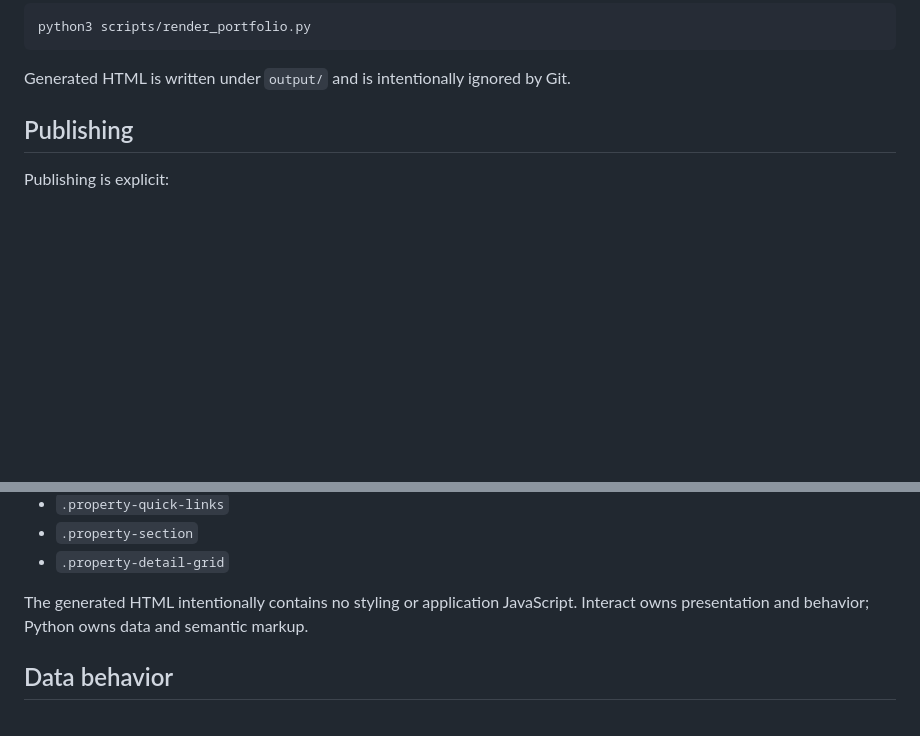
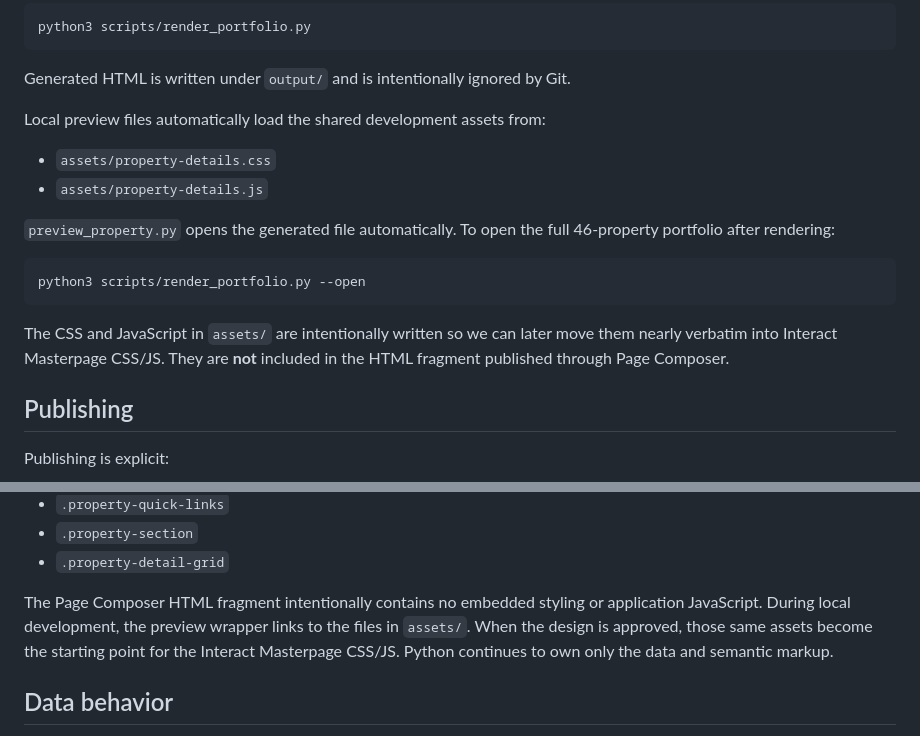
Before and after one commit to austinmhorn/property-details-page-composer, a Markdown page: README.md, 2 parts joined by grey strips. GitHub-like rendering; blank space fills up the shorter version.

Commit message:
v2.0.0 document shared preview assets

````diff
--- a/README.md
+++ b/README.md
@@ -55,6 +55,19 @@ python3 scripts/render_portfolio.py
 ```
 
 Generated HTML is written under `output/` and is intentionally ignored by Git.
+
+Local preview files automatically load the shared development assets from:
+
+- `assets/property-details.css`
+- `assets/property-details.js`
+
+`preview_property.py` opens the generated file automatically. To open the full 46-property portfolio after rendering:
+
+```bash
+python3 scripts/render_portfolio.py --open
+```
+
+The CSS and JavaScript in `assets/` are intentionally written so we can later move them nearly verbatim into Interact Masterpage CSS/JS. They are **not** included in the HTML fragment published through Page Composer.
 
 ## Publishing
 
@@ -126,7 +139,7 @@ Masterpage CSS can then target the structural classes already emitted by the tem
 - `.property-section`
 - `.property-detail-grid`
 
-The generated HTML intentionally contains no styling or application JavaScript. Interact owns presentation and behavior; Python owns data and semantic markup.
+The Page Composer HTML fragment intentionally contains no embedded styling or application JavaScript. During local development, the preview wrapper links to the files in `assets/`. When the design is approved, those same assets become the starting point for the Interact Masterpage CSS/JS. Python continues to own only the data and semantic markup.
 
 ## Data behavior
 
````
